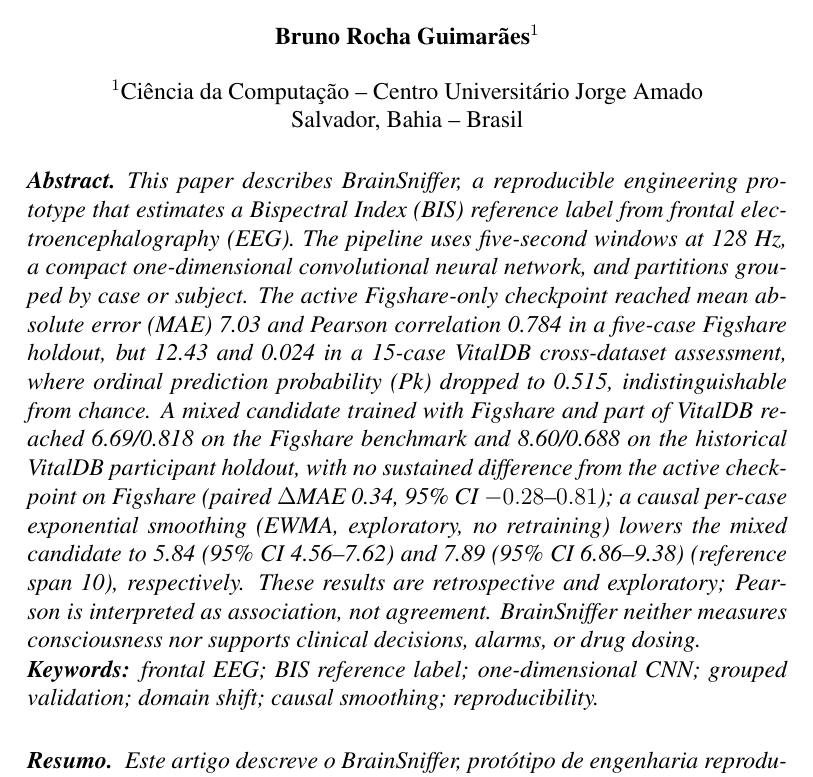
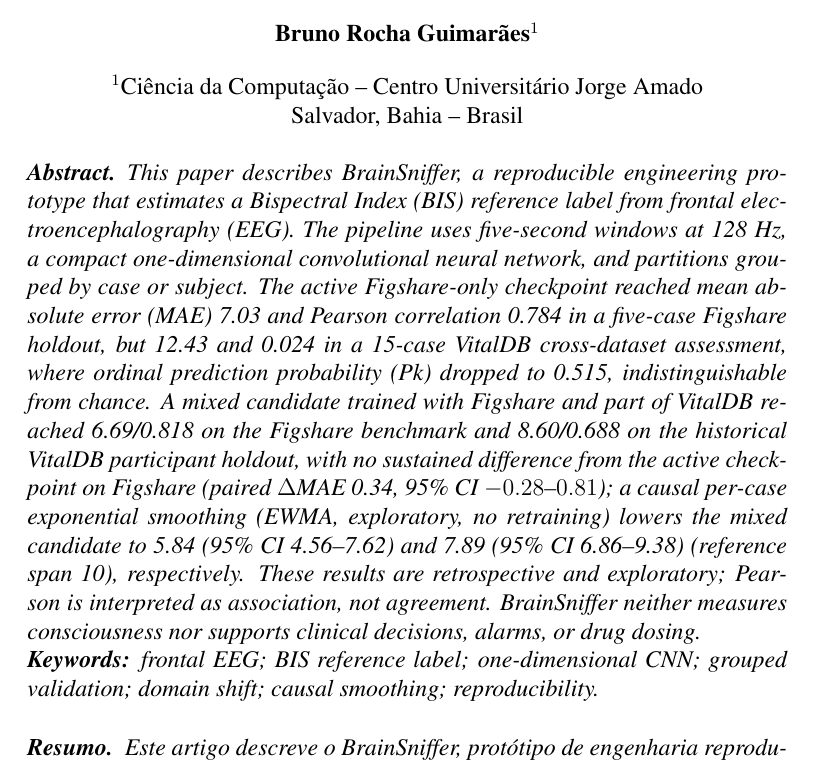
Before and after one commit to Bruno-BRG/brainsniffer, a LaTeX thesis (docs/tcc_brainsniffer.tex): part of page 1 of 17, cut so that both start at the same text. Compiled offline with pdfLaTeX.

Commit message:
fix(tcc): figura EEG clara e fim dos vaos entre paragrafos
Figura eeg_windows refeita: titulos de coluna uma vez (bruto vs
pos-pipeline), rotulo de linha com o trecho e o BIS, escala Y
compartilhada por linha (antes/depois comparaveis), sem caixa de
texto sobreposta. Bug corrigido: os dois paineis superiores diziam
'janela limpa' porque o titulo repetia o rotulo de linha.

Vaos: a causa era o \flushbottom do sbc-template, que estica o
espaco vertical entre paragrafos para igualar a altura das paginas.
O texto passa a usar \raggedbottom; cada pagina termina onde o
conteudo termina. 17pp A4, 0 undefined, 0 overfull.

Co-Authored-By: Claude Opus 4.8 (1M context) <noreply@anthropic.com>

```diff
--- a/docs/tcc_brainsniffer.tex
+++ b/docs/tcc_brainsniffer.tex
@@ -20,6 +20,10 @@
 \setlength{\intextsep}{6pt plus 2pt minus 2pt}
 \setlength{\abovecaptionskip}{4pt}
 \setlength{\belowcaptionskip}{4pt}
+% O template usa \flushbottom, que estica o espaço vertical entre parágrafos
+% para igualar a altura das páginas e abre vãos visíveis. O texto usa
+% \raggedbottom: cada página termina onde o conteúdo termina, sem esticar.
+\raggedbottom
 
 
 \newcommand{\pendente}[1]{\textbf{[PENDENTE: #1]}}
```
Also changed, not shown: docs/figures/eeg_windows.pdf, docs/figures/eeg_windows.png, docs/tcc_brainsniffer.pdf, 1 other file.
